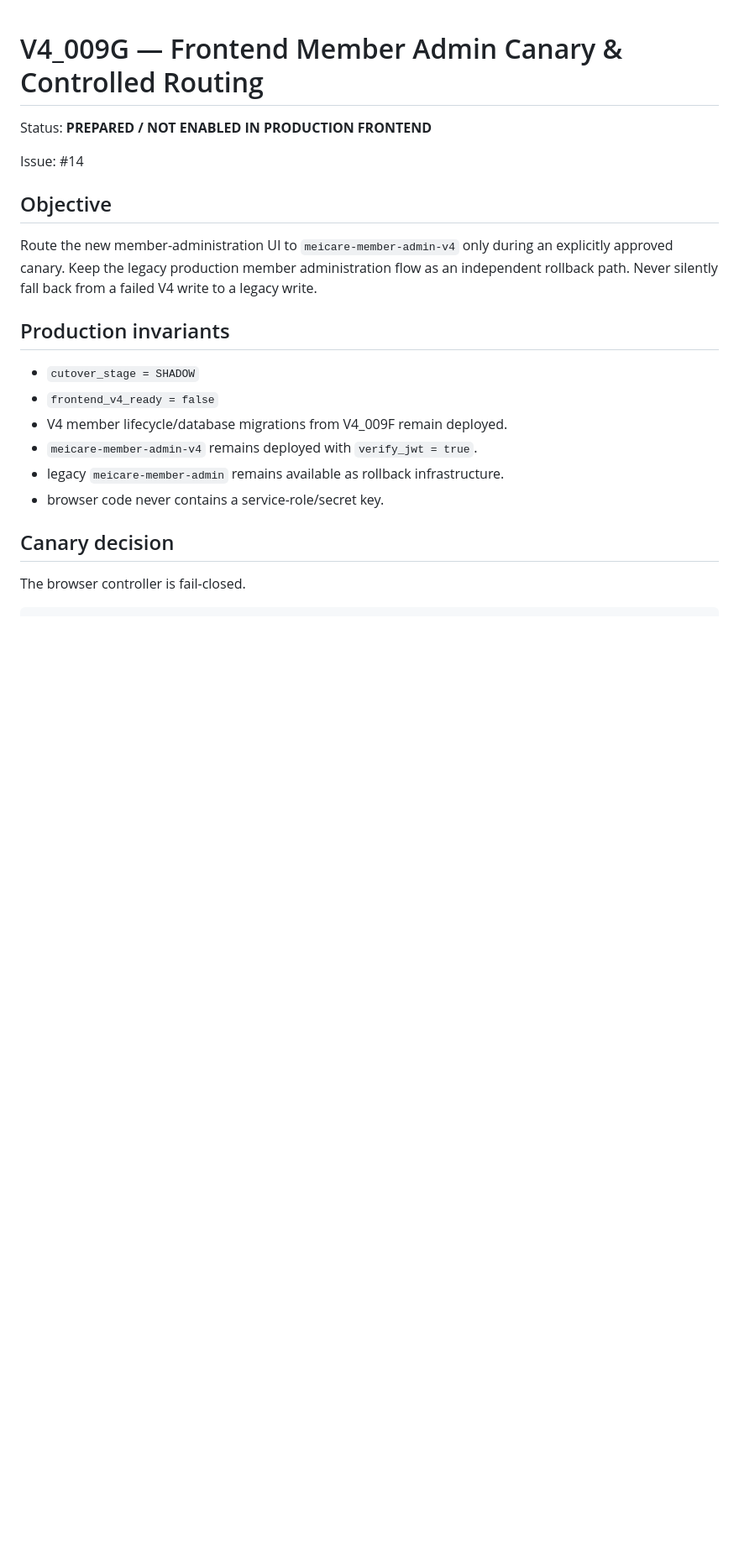
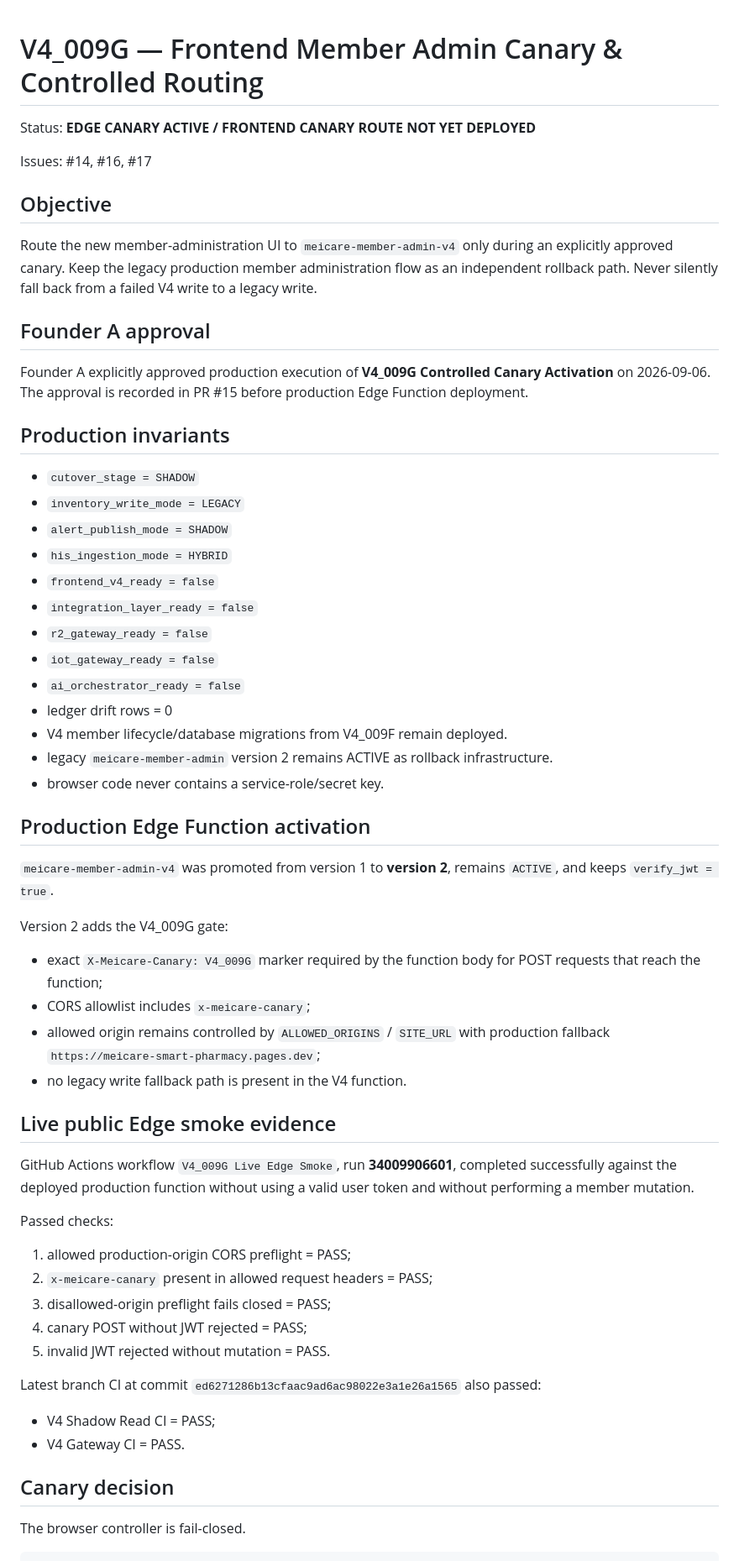
Before and after one commit to meicarevn/app, a Markdown page: docs/V4_009G_MEMBER_ADMIN_CANARY.md, the part around one of its changes. Shown at 84% size. Rendered like a GitHub page; blank space fills up the shorter version.

```diff
--- a/docs/V4_009G_MEMBER_ADMIN_CANARY.md
+++ b/docs/V4_009G_MEMBER_ADMIN_CANARY.md
@@ -1,21 +1,60 @@
 # V4_009G — Frontend Member Admin Canary & Controlled Routing
 
-Status: **PREPARED / NOT ENABLED IN PRODUCTION FRONTEND**
+Status: **EDGE CANARY ACTIVE / FRONTEND CANARY ROUTE NOT YET DEPLOYED**
 
-Issue: #14
+Issues: #14, #16, #17
 
 ## Objective
 
 Route the new member-administration UI to `meicare-member-admin-v4` only during an explicitly approved canary. Keep the legacy production member administration flow as an independent rollback path. Never silently fall back from a failed V4 write to a legacy write.
 
+## Founder A approval
+
+Founder A explicitly approved production execution of **V4_009G Controlled Canary Activation** on 2026-09-06. The approval is recorded in PR #15 before production Edge Function deployment.
+
 ## Production invariants
 
 - `cutover_stage = SHADOW`
+- `inventory_write_mode = LEGACY`
+- `alert_publish_mode = SHADOW`
+- `his_ingestion_mode = HYBRID`
 - `frontend_v4_ready = false`
+- `integration_layer_ready = false`
+- `r2_gateway_ready = false`
+- `iot_gateway_ready = false`
+- `ai_orchestrator_ready = false`
+- ledger drift rows = 0
 - V4 member lifecycle/database migrations from V4_009F remain deployed.
-- `meicare-member-admin-v4` remains deployed with `verify_jwt = true`.
-- legacy `meicare-member-admin` remains available as rollback infrastructure.
+- legacy `meicare-member-admin` version 2 remains ACTIVE as rollback infrastructure.
 - browser code never contains a service-role/secret key.
+
+## Production Edge Function activation
+
+`meicare-member-admin-v4` was promoted from version 1 to **version 2**, remains `ACTIVE`, and keeps `verify_jwt = true`.
+
+Version 2 adds the V4_009G gate:
+
+- exact `X-Meicare-Canary: V4_009G` marker required by the function body for POST requests that reach the function;
+- CORS allowlist includes `x-meicare-canary`;
+- allowed origin remains controlled by `ALLOWED_ORIGINS` / `SITE_URL` with production fallback `https://meicare-smart-pharmacy.pages.dev`;
+- no legacy write fallback path is present in the V4 function.
+
+## Live public Edge smoke evidence
+
+GitHub Actions workflow `V4_009G Live Edge Smoke`, run **34009906601**, completed successfully against the deployed production function without using a valid user token and without performing a member mutation.
+
+Passed checks:
+
+1. allowed production-origin CORS preflight = PASS;
+2. `x-meicare-canary` present in allowed request headers = PASS;
+3. disallowed-origin preflight fails closed = PASS;
+4. canary POST without JWT rejected = PASS;
+5. invalid JWT rejected without mutation = PASS.
+
+Latest branch CI at commit `ed6271286b13cfaac9ad6ac98022e3a1e26a1565` also passed:
+
+- V4 Shadow Read CI = PASS;
+- V4 Gateway CI = PASS.
 
 ## Canary decision
 
```
Also changed, not shown: other parts of docs/V4_009G_MEMBER_ADMIN_CANARY.md (+31 -15 lines).
